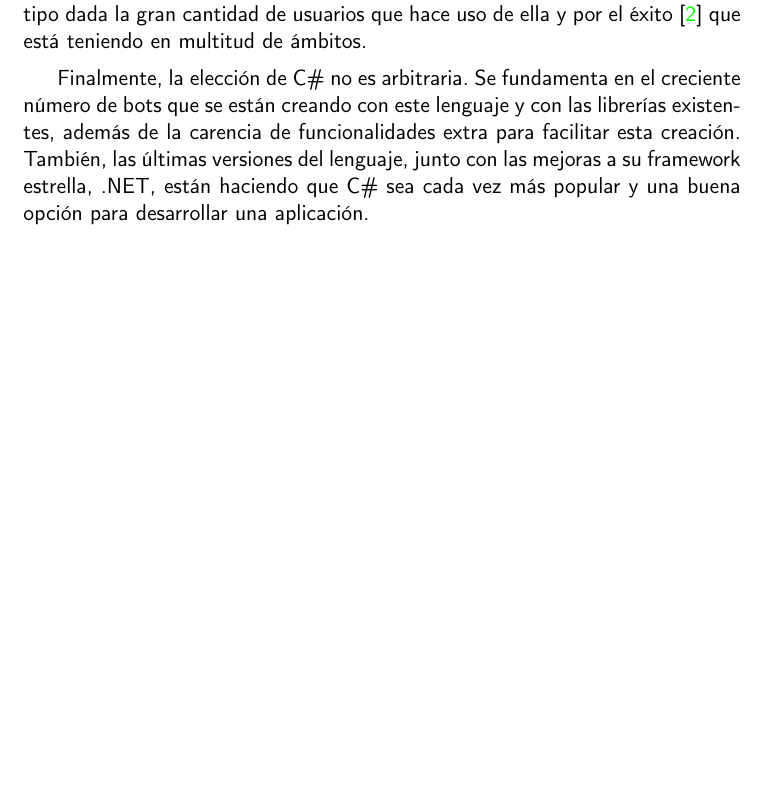
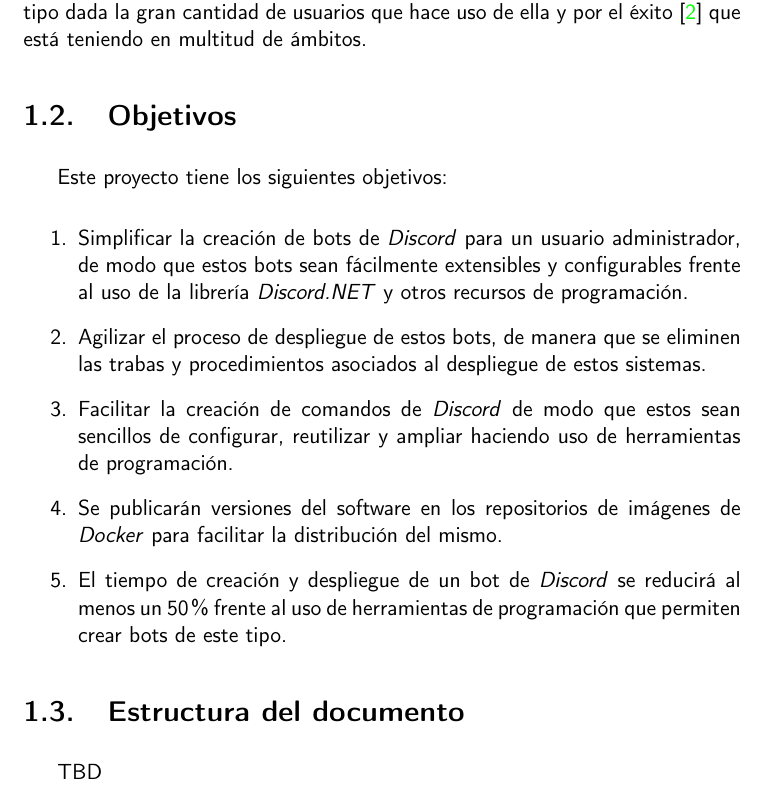
Before and after one commit to harvestcore/matroos, a LaTeX book (doc/tex/proyecto.tex, which reads doc/tex/secciones/01_introduccion.tex): part of page 18 of 31, cut so that both start at the same text, the shorter picture padded with empty space. Compiled offline with pdfLaTeX.

Commit message:
DOC-37 Add project objectives (#45)

```diff
--- a/doc/tex/secciones/01_introduccion.tex
+++ b/doc/tex/secciones/01_introduccion.tex
@@ -57,4 +57,18 @@ La principal motivación para realizar este proyecto es que crear bots con funci
 
 Aunque este problema suele ser general para todas las herramientas que permiten la integración con bots, este proyecto se centra en \textit{Discord}, pues es la plataforma que probablemente podría beneficiarse más de un software de este tipo dada la gran cantidad de usuarios que hace uso de ella y por el éxito\cite{enlyft} que está teniendo en multitud de ámbitos.
 
-Finalmente, la elección de C\# no es arbitraria. Se fundamenta en el creciente número de bots que se están creando con este lenguaje y con las librerías existentes, además de la carencia de funcionalidades extra para facilitar esta creación. También, las últimas versiones del lenguaje, junto con las mejoras a su framework estrella, .NET, están haciendo que C\# sea cada vez más popular y una buena opción para desarrollar una aplicación.
+\section{Objetivos}
+
+Este proyecto tiene los siguientes objetivos:
+
+\begin{enumerate}
+	\item Simplificar la creación de bots de \textit{Discord} para un usuario administrador, de modo que estos bots sean fácilmente extensibles y configurables frente al uso de la librería \textit{Discord.NET} y otros recursos de programación.
+	\item Agilizar el proceso de despliegue de estos bots, de manera que se eliminen las trabas y procedimientos asociados al despliegue de estos sistemas.
+	\item Facilitar la creación de comandos de \textit{Discord} de modo que estos sean sencillos de configurar, reutilizar y ampliar haciendo uso de herramientas de programación.
+	\item Se publicarán versiones del software en los repositorios de imágenes de \textit{Docker} para facilitar la distribución del mismo.
+	\item El tiempo de creación y despliegue de un bot de \textit{Discord} se reducirá al menos un 50\% frente al uso de herramientas de programación que permiten crear bots de este tipo.
+\end{enumerate}
+
+\section{Estructura del documento}
+
+TBD
```
Also changed, not shown: doc/tex/dictionary.txt (+1 -0 lines).
